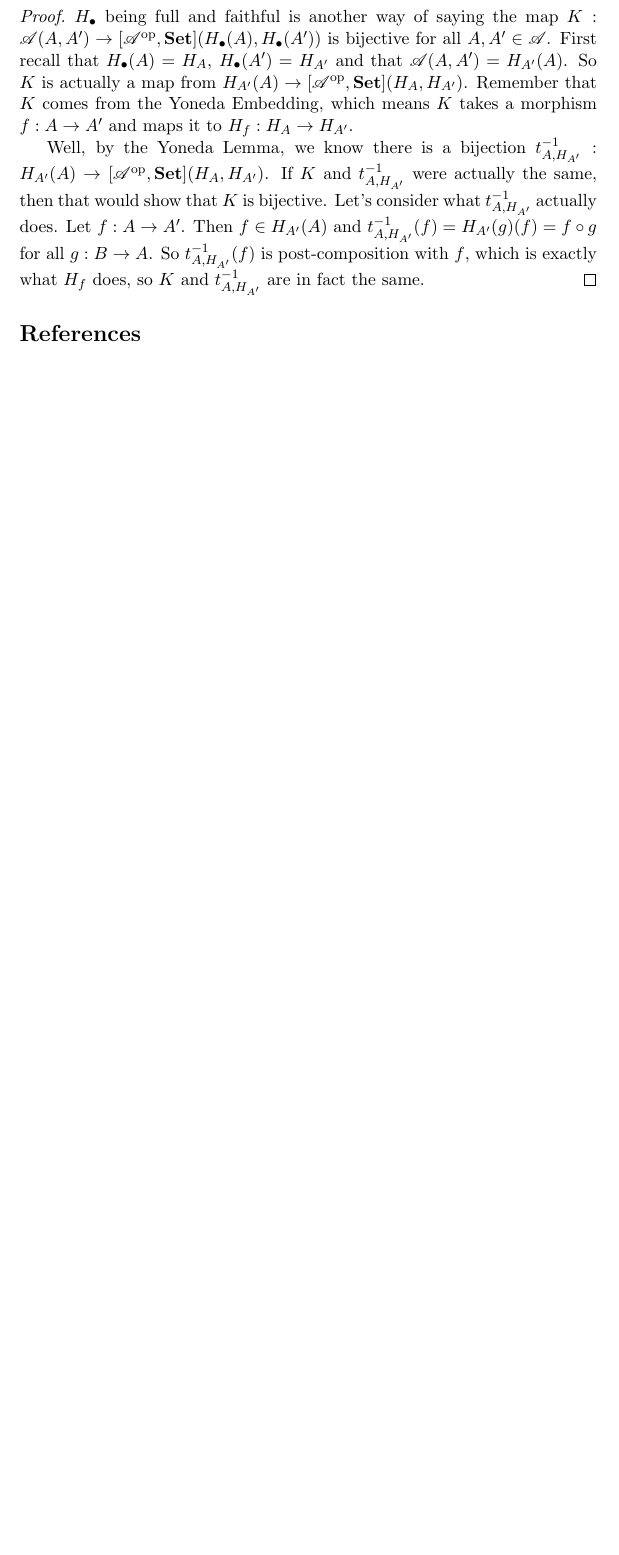
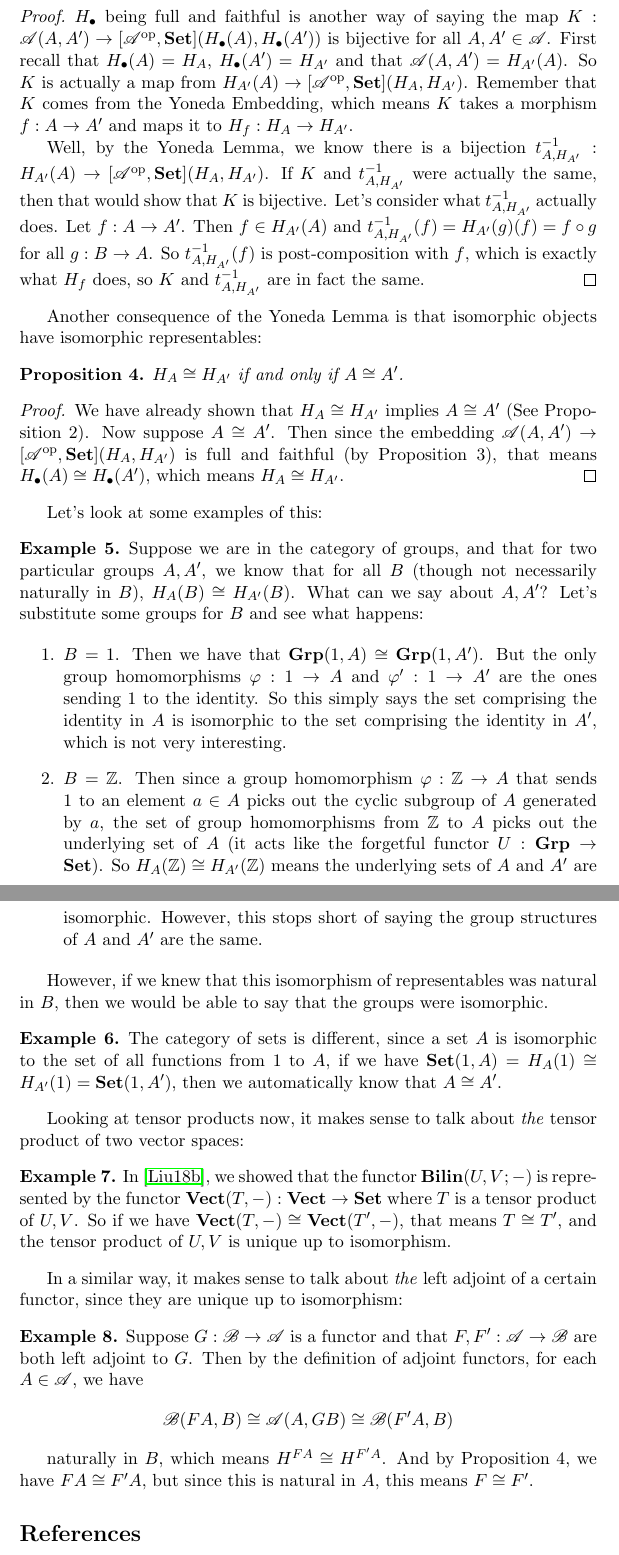
Before and after one commit to ssyl55/catnotes, a LaTeX paper (yoneda.tex): part of page 11 of 11 before the commit and two parts of pages 11 and 12 of 12 after it, the two joined at a grey line, cut so that both start at the same text, the shorter picture padded with empty space. Compiled offline with pdfLaTeX.

Commit message:
Finished section on consequences of the Yoneda Lemma

```diff
--- a/yoneda.tex
+++ b/yoneda.tex
@@ -3,6 +3,7 @@
 \usepackage{hyperref}
 \usepackage{mathtools}
 \usepackage{amsthm}
+\usepackage{amssymb}
 \usepackage{mathrsfs}
 \usepackage[arrow]{xy}
 
@@ -351,6 +352,50 @@ $H_{\bullet}$ being full and faithful is another way of saying the map $K: \math
 Well, by the Yoneda Lemma, we know there is a bijection $t_{A,H_{A'}}^{-1}: H_{A'}(A) \to [\mathscr{A}^{\text{op}}, \textbf{Set}](H_A, H_{A'})$. If $K$ and $t_{A,H_{A'}}^{-1}$ were actually the same, then that would show that $K$ is bijective. Let's consider what $t_{A, H_{A'}}^{-1}$ actually does. Let $f: A \to A'$. Then $f \in H_{A'}(A)$ and $t_{A,H_{A'}}^{-1}(f) = H_{A'}(g)(f) = f \circ g$ for all $g: B \to A$. So $t_{A,H_{A'}}^{-1}(f)$ is post-composition with $f$, which is exactly what $H_f$ does, so $K$ and $t_{A,H_{A'}}^{-1}$ are in fact the same.
 \end{proof}
 
+Another consequence of the Yoneda Lemma is that isomorphic objects have isomorphic representables:
+
+\begin{prop}
+$H_A \cong H_{A'}$ if and only if $A \cong A'$.
+\end{prop}
+
+\begin{proof}
+We have already shown that $H_A \cong H_{A'}$ implies $A \cong A'$ (See Proposition 2). Now suppose $A \cong A'$. Then since the embedding $\mathscr{A}(A, A') \to [\mathscr{A}^{\text{op}}, \textbf{Set}](H_A, H_{A'})$ is full and faithful (by Proposition 3), that means $H_{\bullet}(A) \cong H_{\bullet}(A')$, which means $H_A \cong H_{A'}$.
+\end{proof}
+
+Let's look at some examples of this:
+
+\begin{ex}
+Suppose we are in the category of groups, and that for two particular groups $A,A'$, we know that for all $B$ (though not necessarily naturally in $B$), $H_A(B) \cong H_{A'}(B)$. What can we say about $A, A'$? Let's substitute some groups for $B$ and see what happens:
+
+\begin{enumerate}
+\item $B = 1$. Then we have that $\textbf{Grp}(1, A) \cong \textbf{Grp}(1, A')$. But the only group homomorphisms $\varphi: 1 \to A$ and $\varphi' : 1 \to A'$ are the ones sending $1$ to the identity. So this simply says the set comprising the identity in $A$ is isomorphic to the set comprising the identity in $A'$, which is not very interesting.
+\item $B = \mathbb{Z}$. Then since a group homomorphism $\varphi: \mathbb{Z} \to A$ that sends $1$ to an element $a \in A$ picks out the cyclic subgroup of $A$ generated by $a$, the set of group homomorphisms from $\mathbb{Z}$ to $A$ picks out the underlying set of $A$ (it acts like the forgetful functor $U: \textbf{Grp} \to \textbf{Set}$). So $H_A(\mathbb{Z}) \cong H_{A'}(\mathbb{Z})$ means the underlying sets of $A$ and $A'$ are isomorphic. However, this stops short of saying the group structures of $A$ and $A'$ are the same.
+\end{enumerate}
+
+However, if we knew that this isomorphism of representables was natural in $B$, then we would be able to say that the groups were isomorphic.
+\end{ex}
+
+\begin{ex}
+The category of sets is different, since a set $A$ is isomorphic to the set of all functions from $1$ to $A$, if we have $\textbf{Set}(1, A) = H_A(1) \cong H_{A'}(1) = \textbf{Set}(1, A')$, then we automatically know that $A \cong A'$.
+\end{ex}
+
+Looking at tensor products now, it makes sense to talk about \emph{the} tensor product of two vector spaces:
+
+\begin{ex}
+In \cite{liu_tensorproducts_2018}, we showed that the functor $\textbf{Bilin}(U,V;-)$ is represented by the functor $\textbf{Vect}(T, -): \textbf{Vect} \to \textbf{Set}$ where $T$ is a tensor product of $U, V$. So if we have $\textbf{Vect}(T, -) \cong \textbf{Vect}(T', -)$, that means $T \cong T'$, and the tensor product of $U, V$ is unique up to isomorphism.
+\end{ex}
+
+In a similar way, it makes sense to talk about \emph{the} left adjoint of a certain functor, since they are unique up to isomorphism:
+
+\begin{ex}
+Suppose $G: \mathscr{B} \to \mathscr{A}$ is a functor and that $F, F': \mathscr{A} \to \mathscr{B}$ are both left adjoint to $G$. Then by the definition of adjoint functors, for each $A \in \mathscr{A}$, we have
+\begin{equation*}
+\mathscr{B}(FA, B) \cong \mathscr{A}(A, GB) \cong \mathscr{B}(F'A, B)
+\end{equation*}
+
+naturally in $B$, which means $H^{FA} \cong H^{F'A}$. And by Proposition 4, we have $FA \cong F'A$, but since this is natural in $A$, this means $F \cong F'$.
+\end{ex}
+
 \nocite{*}
 \bibliographystyle{alpha}
 \bibliography{refyoneda}
```
Also changed, not shown: refyoneda.bib (+9 -0 lines).
